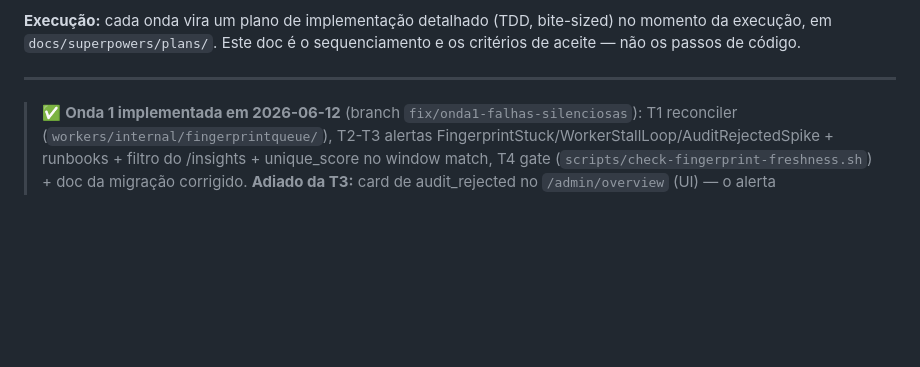
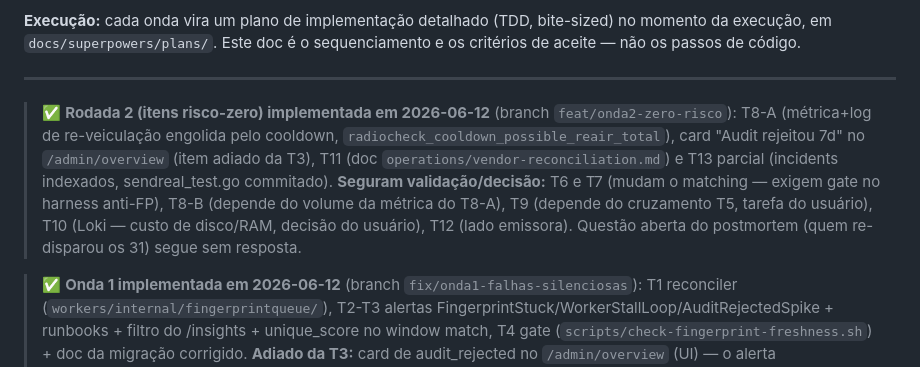
Before and after one commit to Dereckkk1/E-monitor, a Markdown page: docs/roadmap/2026-06-12-plano-remediacao-recall.md, the part around the change. Drawn GitHub-style; blank space fills up the shorter version.

Commit message:
docs(roadmap): rodada 2 (risco-zero) do plano implementada

```diff
--- a/docs/roadmap/2026-06-12-plano-remediacao-recall.md
+++ b/docs/roadmap/2026-06-12-plano-remediacao-recall.md
@@ -26,6 +26,17 @@ bite-sized) no momento da execução, em `docs/superpowers/plans/`. Este doc é
 sequenciamento e os critérios de aceite — não os passos de código.
 
 ---
+
+> ✅ **Rodada 2 (itens risco-zero) implementada em 2026-06-12** (branch
+> `feat/onda2-zero-risco`): T8-A (métrica+log de re-veiculação engolida pelo
+> cooldown, `radiocheck_cooldown_possible_reair_total`), card "Audit rejeitou
+> 7d" no `/admin/overview` (item adiado da T3), T11 (doc
+> `operations/vendor-reconciliation.md`) e T13 parcial (incidents indexados,
+> sendreal_test.go commitado). **Seguram validação/decisão:** T6 e T7 (mudam o
+> matching — exigem gate no harness anti-FP), T8-B (depende do volume da
+> métrica do T8-A), T9 (depende do cruzamento T5, tarefa do usuário), T10
+> (Loki — custo de disco/RAM, decisão do usuário), T12 (lado emissora).
+> Questão aberta do postmortem (quem re-disparou os 31) segue sem resposta.
 
 > ✅ **Onda 1 implementada em 2026-06-12** (branch `fix/onda1-falhas-silenciosas`):
 > T1 reconciler (`workers/internal/fingerprintqueue/`), T2-T3 alertas
```
